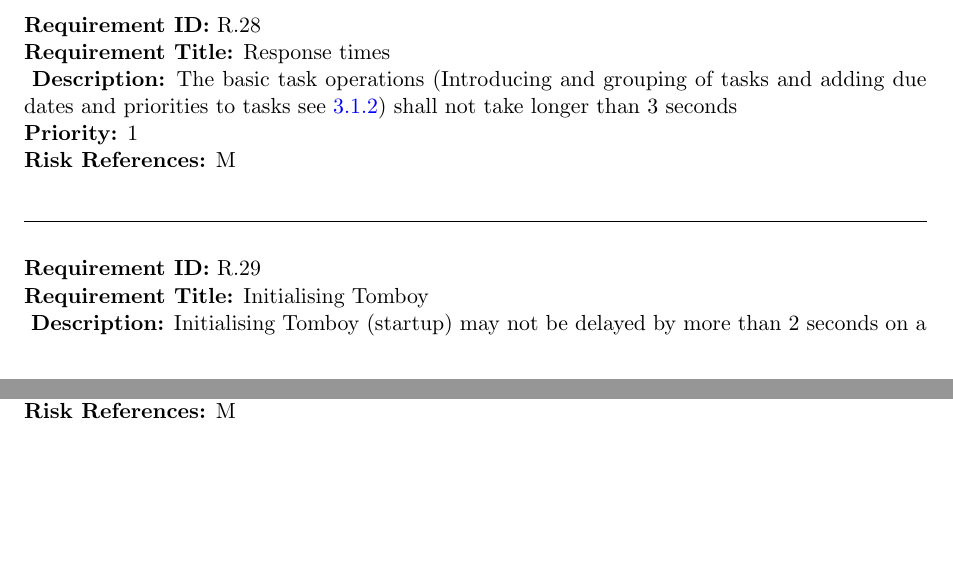
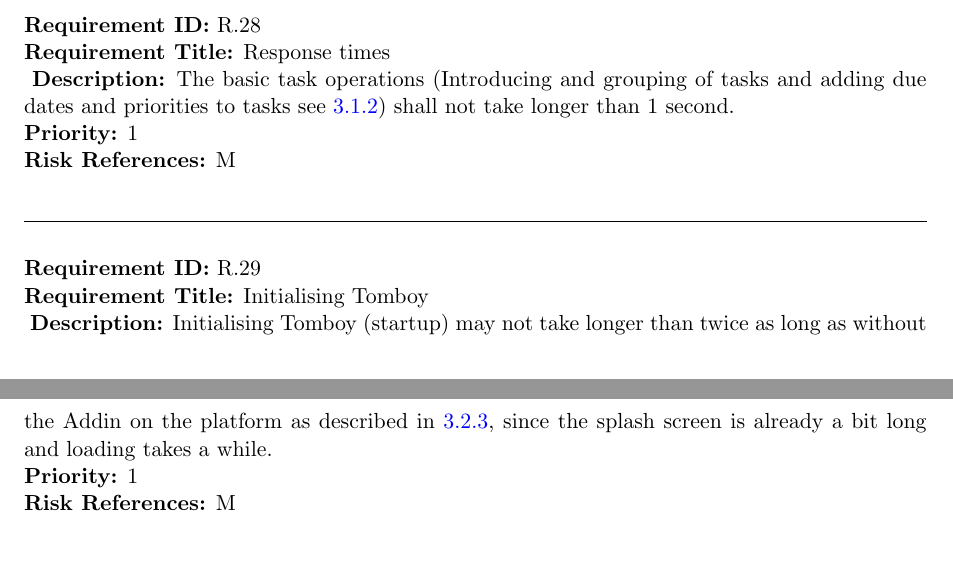
Before and after one commit to rggjan/Tomboy-Todo-List, a LaTeX document (doc/requirements-document.tex, which reads doc/specific_requirements.tex): two parts of pages 16 and 17 of 20, joined at a grey line, cut so that both start at the same text, the shorter picture padded with empty space. Compiled offline with pdfLaTeX.

Commit message:
Minor change in performance

```diff
--- a/doc/specific_requirements.tex
+++ b/doc/specific_requirements.tex
@@ -271,14 +271,15 @@
 
     \begin{requirement}{Response times}
       \label{requirements:performance:responsetime}
-      \desc{The basic task operations (Introducing and grouping of tasks and adding due dates and priorities to tasks see \ref{requirements:interfaces:user}) shall not take longer than 3 seconds}
+      \desc{The basic task operations (Introducing and grouping of tasks and adding due dates and priorities to tasks see \ref{requirements:interfaces:user}) shall not take longer than 1 second.}
+      %TODO: Why 1 second
       \priority{1}
       \riskref{M}
     \end{requirement}
 
     \begin{requirement}{Initialising Tomboy}
       \label{requirements:performance:initialization}
-      \desc{Initialising Tomboy (startup) may not be delayed by more than 2 seconds on a }
+      \desc{Initialising Tomboy (startup) may not take longer than twice as long as without the Addin on the platform as described in \ref{requirements:performance:optimisation}, since the splash screen is already a bit long and loading takes a while.}
       \priority{1}
       \riskref{M}
     \end{requirement}
```
